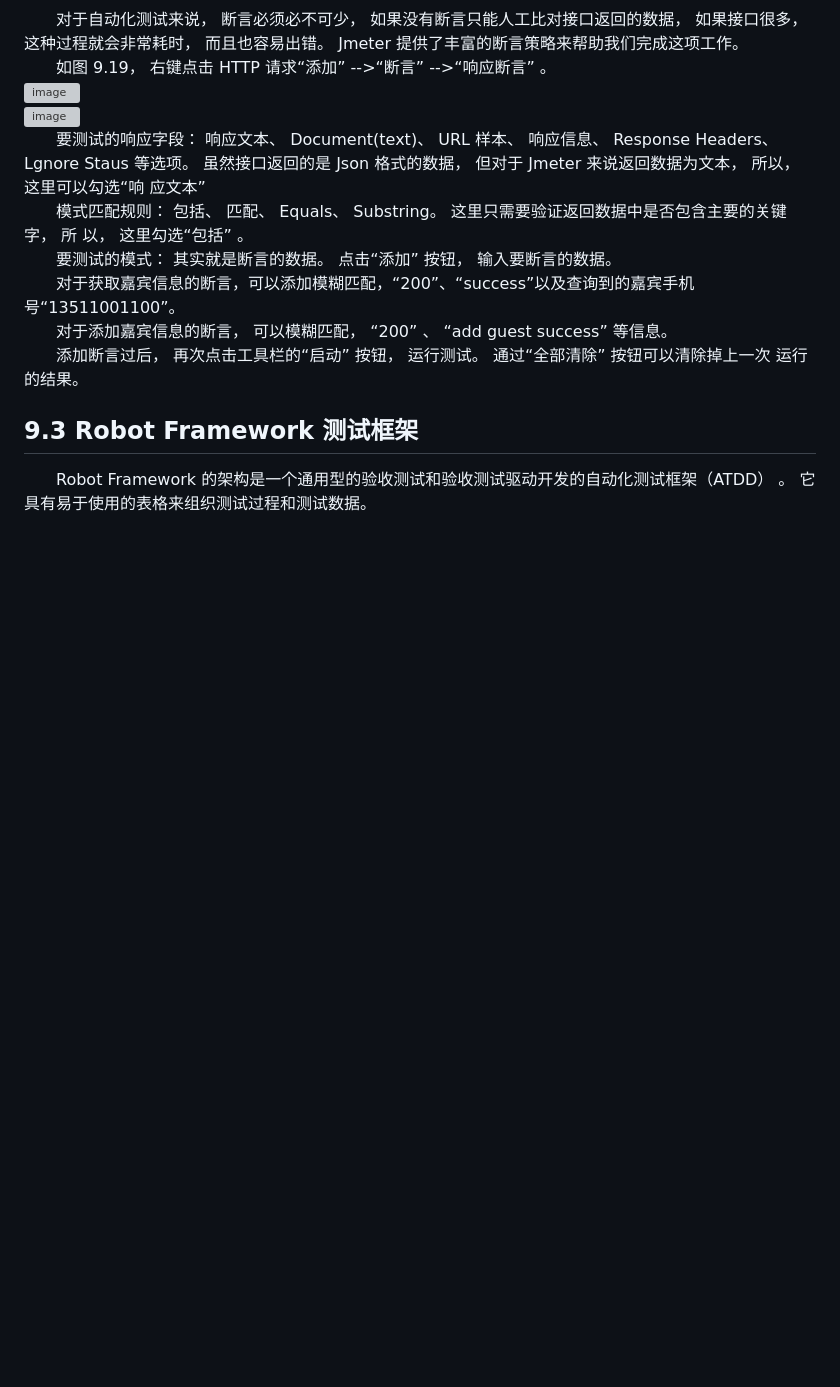
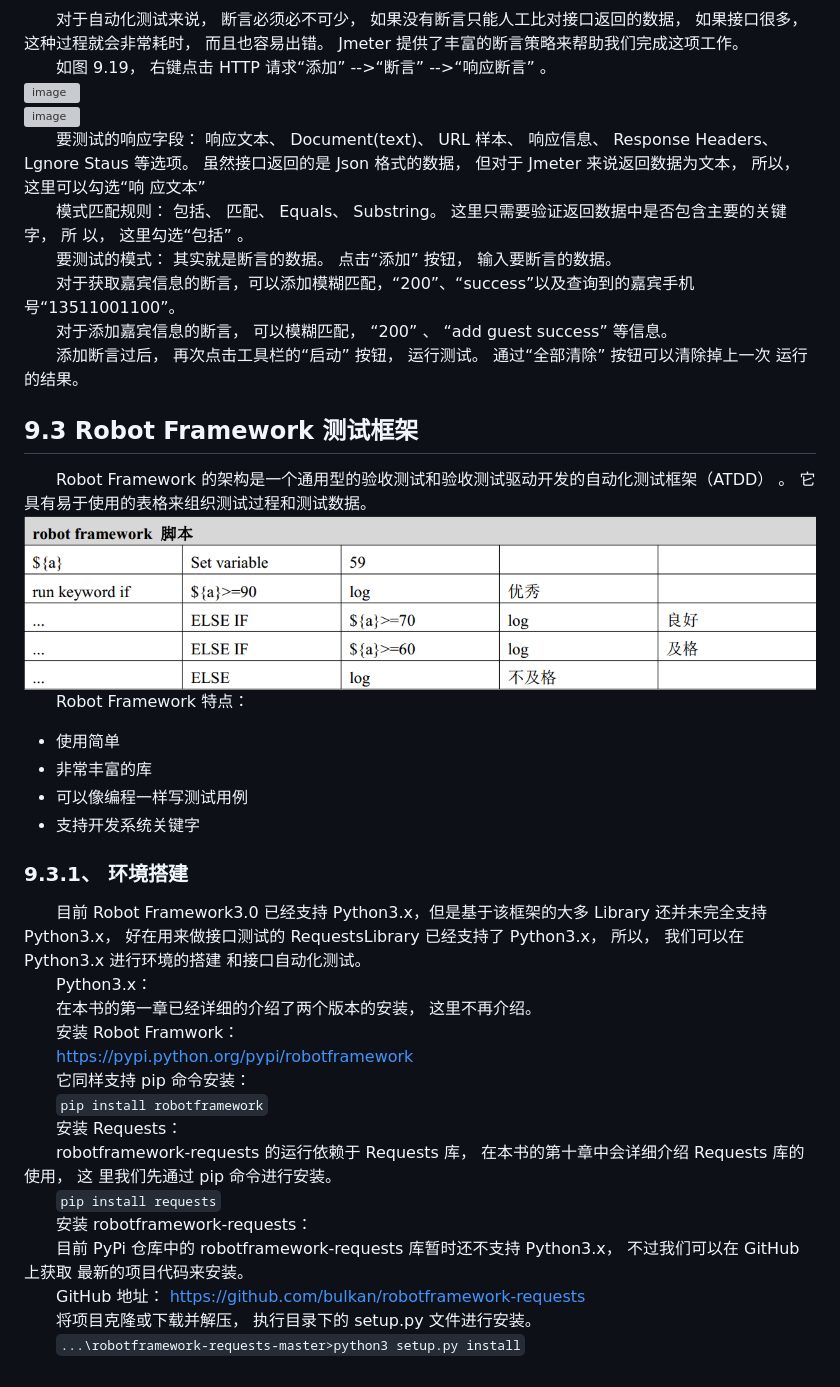
Before and after one commit to 15529343201/guest, a Markdown page: README.md, the part around the change. Rendered like a GitHub page; pictures changed too: image/9.22.PNG (added); blank space fills up the shorter version; grey boxes are pictures that could not be loaded.

Commit message:
add chapter9

```diff
--- a/README.md
+++ b/README.md
@@ -3137,3 +3137,30 @@ Web 接口时， 通过这两款工具来测试接口的实现是个很不错的
 ## 9.3 Robot Framework 测试框架
 &emsp;&emsp;Robot Framework 的架构是一个通用型的验收测试和验收测试驱动开发的自动化测试框架（ATDD） 。 它
 具有易于使用的表格来组织测试过程和测试数据。<br>
+![image](https://github.com/15529343201/guest/blob/chapter9/image/9.22.PNG)<br>
+&emsp;&emsp;Robot Framework 特点：<br>
+- 使用简单
+- 非常丰富的库
+- 可以像编程一样写测试用例
+- 支持开发系统关键字
+
+### 9.3.1、 环境搭建
+&emsp;&emsp;目前 Robot Framework3.0 已经支持 Python3.x，但是基于该框架的大多 Library 还并未完全支持 Python3.x，
+好在用来做接口测试的 RequestsLibrary 已经支持了 Python3.x， 所以， 我们可以在 Python3.x 进行环境的搭建
+和接口自动化测试。<br>
+&emsp;&emsp;Python3.x：<br>
+&emsp;&emsp;在本书的第一章已经详细的介绍了两个版本的安装， 这里不再介绍。<br>
+&emsp;&emsp;安装 Robot Framwork：<br>
+&emsp;&emsp;https://pypi.python.org/pypi/robotframework<br>
+&emsp;&emsp;它同样支持 pip 命令安装：<br>
+&emsp;&emsp;`pip install robotframework`<br>
+&emsp;&emsp;安装 Requests：<br>
+&emsp;&emsp;robotframework-requests 的运行依赖于 Requests 库， 在本书的第十章中会详细介绍 Requests 库的使用， 这
+里我们先通过 pip 命令进行安装。<br>
+&emsp;&emsp;`pip install requests`<br>
+&emsp;&emsp;安装 robotframework-requests：<br>
+&emsp;&emsp;目前 PyPi 仓库中的 robotframework-requests 库暂时还不支持 Python3.x， 不过我们可以在 GitHub 上获取
+最新的项目代码来安装。<br>
+&emsp;&emsp;GitHub 地址： https://github.com/bulkan/robotframework-requests<br>
+&emsp;&emsp;将项目克隆或下载并解压， 执行目录下的 setup.py 文件进行安装。<br>
+&emsp;&emsp;`...\robotframework-requests-master>python3 setup.py install`<br>
```
